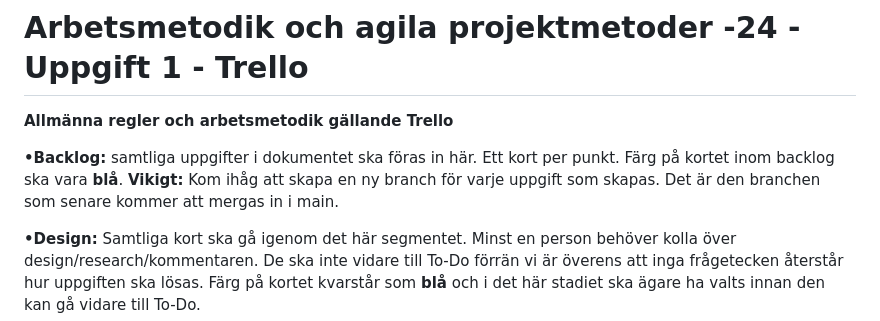
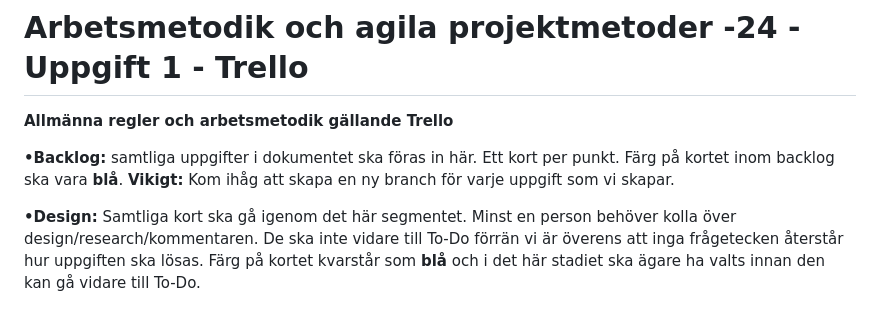
Before and after one commit to Patseroni/Assignment-2_Startpage-Escape-Rooms, a Markdown page: README.md, the part around the change. Rendered like a GitHub page.

```diff
--- a/README.md
+++ b/README.md
@@ -2,7 +2,7 @@
 
 **Allmänna regler och arbetsmetodik gällande Trello**
 
-**•Backlog:** samtliga uppgifter i dokumentet ska föras in här. Ett kort per punkt. Färg på kortet inom backlog ska vara **blå**. **Vikigt:** Kom ihåg att skapa en ny branch för varje uppgift som skapas. Det är den branchen som senare kommer att mergas in i main.
+**•Backlog:** samtliga uppgifter i dokumentet ska föras in här. Ett kort per punkt. Färg på kortet inom backlog ska vara **blå**. **Vikigt:** Kom ihåg att skapa en ny branch för varje uppgift som vi skapar.
 
 **•Design:** Samtliga kort ska gå igenom det här segmentet. Minst en person behöver kolla över design/research/kommentaren. De ska inte vidare till To-Do förrän vi är överens att inga frågetecken återstår hur uppgiften ska lösas. Färg på kortet kvarstår som **blå** och i det här stadiet ska ägare ha valts innan den kan gå vidare till To-Do.
 
```
